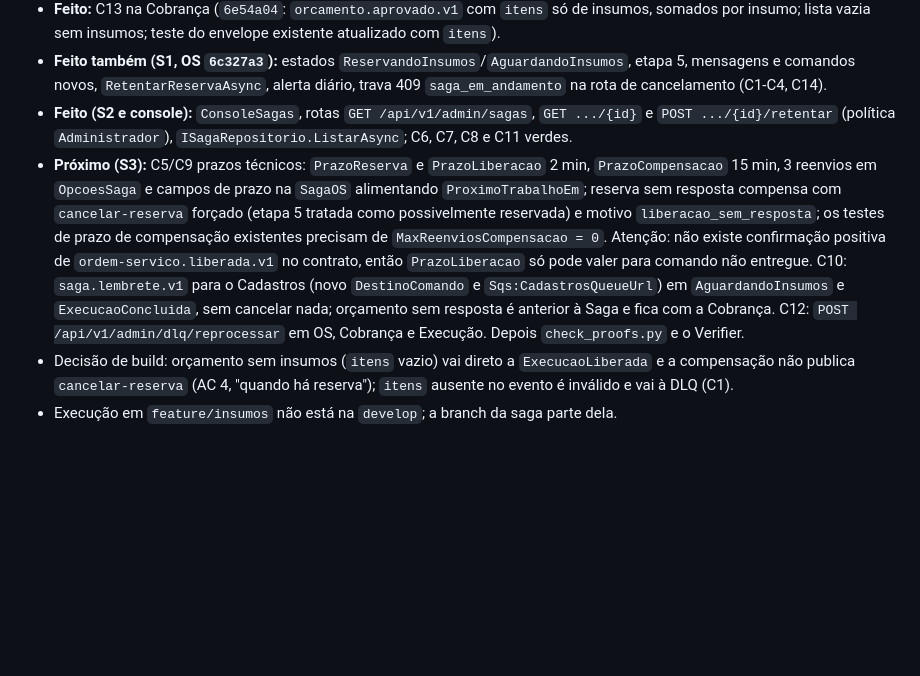
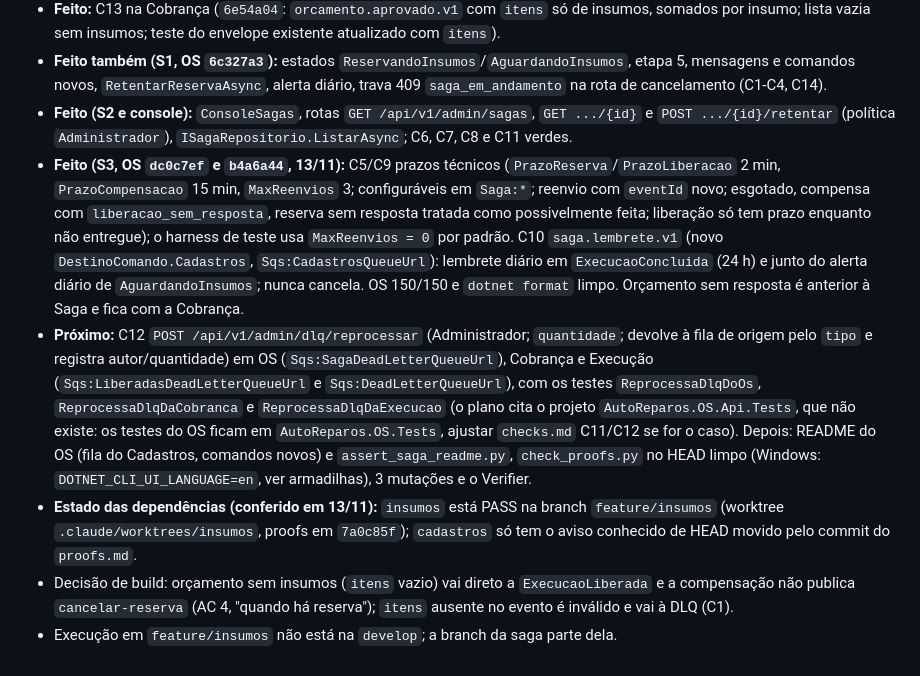
Before and after one commit to Grupo78-PosTech-15SOAT/AutoReparos, a Markdown page: .specs/STATE.md, the part around the change. Rendered like a GitHub page; blank space fills up the shorter version.

Commit message:
📝 registra prazos, lembretes e o que falta do c12 no handoff da saga-compensacoes

```diff
--- a/.specs/STATE.md
+++ b/.specs/STATE.md
@@ -202,6 +202,8 @@ O repositório principal usa submódulos fixados por commit. Em outro computador
 - **Feito:** C13 na Cobrança (`6e54a04`: `orcamento.aprovado.v1` com `itens` só de insumos, somados por insumo; lista vazia sem insumos; teste do envelope existente atualizado com `itens`).
 - **Feito também (S1, OS `6c327a3`):** estados `ReservandoInsumos`/`AguardandoInsumos`, etapa 5, mensagens e comandos novos, `RetentarReservaAsync`, alerta diário, trava 409 `saga_em_andamento` na rota de cancelamento (C1-C4, C14).
 - **Feito (S2 e console):** `ConsoleSagas`, rotas `GET /api/v1/admin/sagas`, `GET .../{id}` e `POST .../{id}/retentar` (política `Administrador`), `ISagaRepositorio.ListarAsync`; C6, C7, C8 e C11 verdes.
-- **Próximo (S3):** C5/C9 prazos técnicos: `PrazoReserva` e `PrazoLiberacao` 2 min, `PrazoCompensacao` 15 min, 3 reenvios em `OpcoesSaga` e campos de prazo na `SagaOS` alimentando `ProximoTrabalhoEm`; reserva sem resposta compensa com `cancelar-reserva` forçado (etapa 5 tratada como possivelmente reservada) e motivo `liberacao_sem_resposta`; os testes de prazo de compensação existentes precisam de `MaxReenviosCompensacao = 0`. Atenção: não existe confirmação positiva de `ordem-servico.liberada.v1` no contrato, então `PrazoLiberacao` só pode valer para comando não entregue. C10: `saga.lembrete.v1` para o Cadastros (novo `DestinoComando` e `Sqs:CadastrosQueueUrl`) em `AguardandoInsumos` e `ExecucaoConcluida`, sem cancelar nada; orçamento sem resposta é anterior à Saga e fica com a Cobrança. C12: `POST /api/v1/admin/dlq/reprocessar` em OS, Cobrança e Execução. Depois `check_proofs.py` e o Verifier.
+- **Feito (S3, OS `dc0c7ef` e `b4a6a44`, 13/11):** C5/C9 prazos técnicos (`PrazoReserva`/`PrazoLiberacao` 2 min, `PrazoCompensacao` 15 min, `MaxReenvios` 3; configuráveis em `Saga:*`; reenvio com `eventId` novo; esgotado, compensa com `liberacao_sem_resposta`, reserva sem resposta tratada como possivelmente feita; liberação só tem prazo enquanto não entregue); o harness de teste usa `MaxReenvios = 0` por padrão. C10 `saga.lembrete.v1` (novo `DestinoComando.Cadastros`, `Sqs:CadastrosQueueUrl`): lembrete diário em `ExecucaoConcluida` (24 h) e junto do alerta diário de `AguardandoInsumos`; nunca cancela. OS 150/150 e `dotnet format` limpo. Orçamento sem resposta é anterior à Saga e fica com a Cobrança.
+- **Próximo:** C12 `POST /api/v1/admin/dlq/reprocessar` (Administrador; `quantidade`; devolve à fila de origem pelo `tipo` e registra autor/quantidade) em OS (`Sqs:SagaDeadLetterQueueUrl`), Cobrança e Execução (`Sqs:LiberadasDeadLetterQueueUrl` e `Sqs:DeadLetterQueueUrl`), com os testes `ReprocessaDlqDoOs`, `ReprocessaDlqDaCobranca` e `ReprocessaDlqDaExecucao` (o plano cita o projeto `AutoReparos.OS.Api.Tests`, que não existe: os testes do OS ficam em `AutoReparos.OS.Tests`, ajustar `checks.md` C11/C12 se for o caso). Depois: README do OS (fila do Cadastros, comandos novos) e `assert_saga_readme.py`, `check_proofs.py` no HEAD limpo (Windows: `DOTNET_CLI_UI_LANGUAGE=en`, ver armadilhas), 3 mutações e o Verifier.
+- **Estado das dependências (conferido em 13/11):** `insumos` está PASS na branch `feature/insumos` (worktree `.claude/worktrees/insumos`, proofs em `7a0c85f`); `cadastros` só tem o aviso conhecido de HEAD movido pelo commit do `proofs.md`.
 - Decisão de build: orçamento sem insumos (`itens` vazio) vai direto a `ExecucaoLiberada` e a compensação não publica `cancelar-reserva` (AC 4, "quando há reserva"); `itens` ausente no evento é inválido e vai à DLQ (C1).
 - Execução em `feature/insumos` não está na `develop`; a branch da saga parte dela.
```
